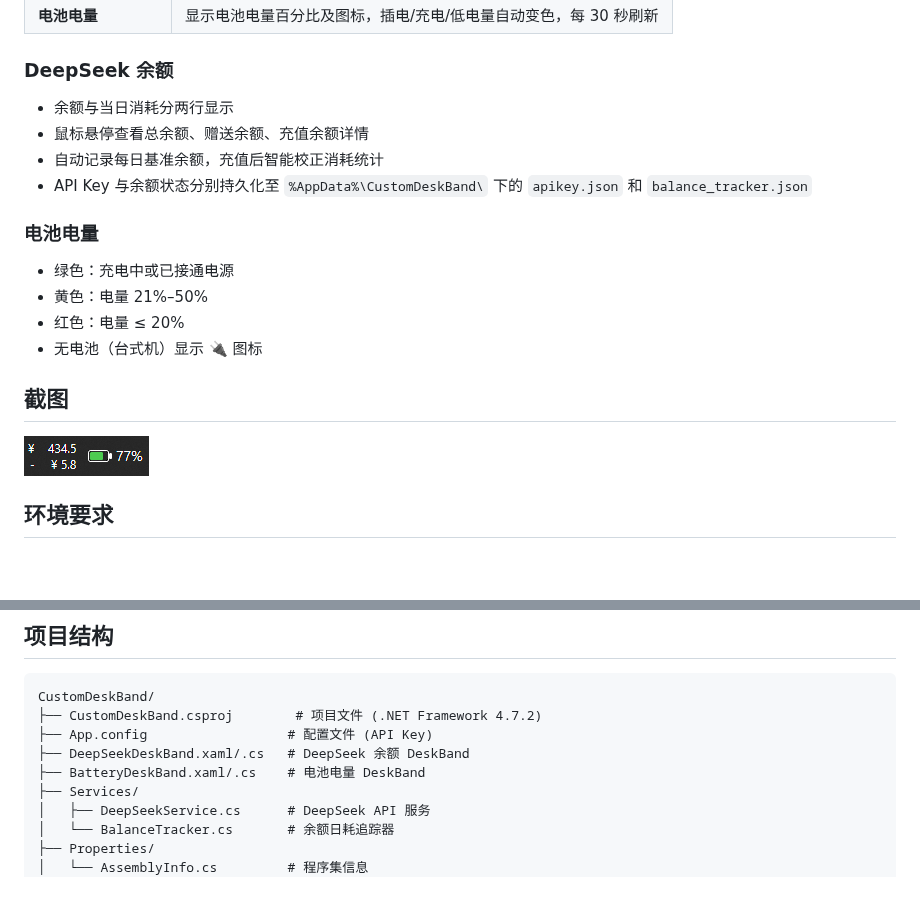
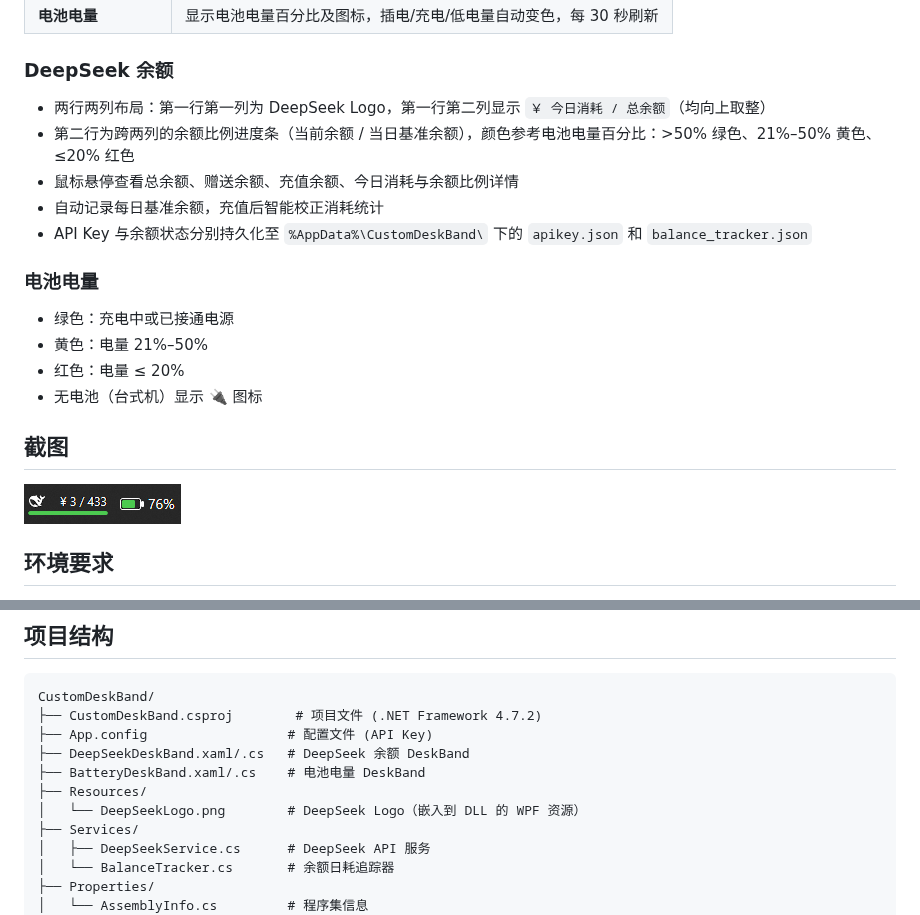
Before and after one commit to 707wk/CustomDeskBand, a Markdown page: README.md, 2 parts joined by grey strips. GitHub-like rendering; pictures changed too: assets/screenshot.png; blank space fills up the shorter version.

Commit message:
DeepSeek 改为 Logo + 消耗/余额加进度条

```diff
--- a/README.md
+++ b/README.md
@@ -13,8 +13,9 @@ Windows 10 任务栏 DeskBand 工具集，在任务栏上直接显示 **DeepSeek
 
 ### DeepSeek 余额
 
-- 余额与当日消耗分两行显示
-- 鼠标悬停查看总余额、赠送余额、充值余额详情
+- 两行两列布局：第一行第一列为 DeepSeek Logo，第一行第二列显示 `￥ 今日消耗 / 总余额`（均向上取整）
+- 第二行为跨两列的余额比例进度条（当前余额 / 当日基准余额），颜色参考电池电量百分比：>50% 绿色、21%–50% 黄色、≤20% 红色
+- 鼠标悬停查看总余额、赠送余额、充值余额、今日消耗与余额比例详情
 - 自动记录每日基准余额，充值后智能校正消耗统计
 - API Key 与余额状态分别持久化至 `%AppData%\CustomDeskBand\` 下的 `apikey.json` 和 `balance_tracker.json`
 
@@ -73,6 +74,8 @@ CustomDeskBand/
 ├── App.config                  # 配置文件 (API Key)
 ├── DeepSeekDeskBand.xaml/.cs   # DeepSeek 余额 DeskBand
 ├── BatteryDeskBand.xaml/.cs    # 电池电量 DeskBand
+├── Resources/
+│   └── DeepSeekLogo.png        # DeepSeek Logo（嵌入到 DLL 的 WPF 资源）
 ├── Services/
 │   ├── DeepSeekService.cs      # DeepSeek API 服务
 │   └── BalanceTracker.cs       # 余额日耗追踪器
```
Also changed, not shown: CustomDeskBand/Resources/DeepSeekLogo.png (added), 4 other files.
